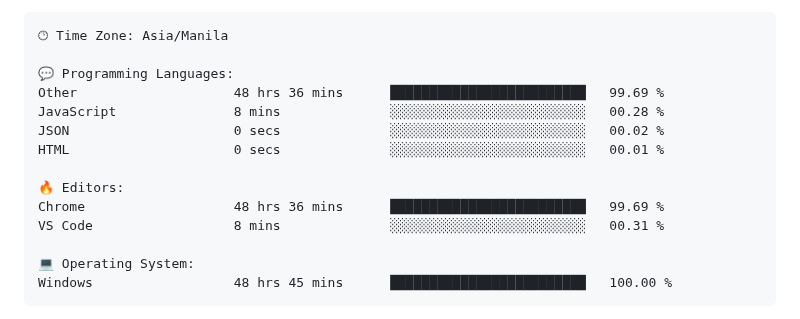
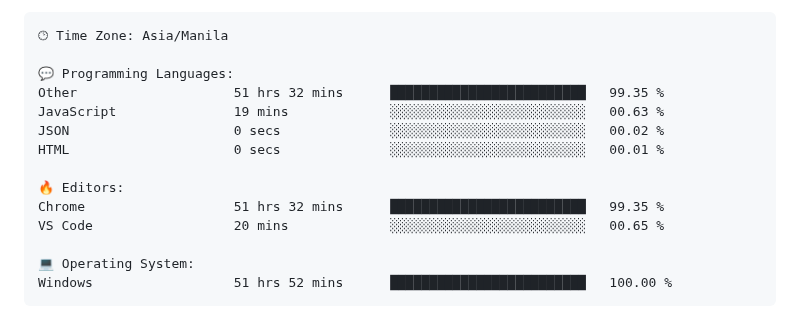
Before and after one commit to TimyVillarmia/TimyVillarmia, a Markdown page: README.md, the part around one of its changes. Rendered like a GitHub page.

Commit message:
Updated with Dev Metrics

````diff
--- a/README.md
+++ b/README.md
@@ -57,17 +57,17 @@
 🕑︎ Time Zone: Asia/Manila
 
 💬 Programming Languages:
-Other                    48 hrs 36 mins      █████████████████████████   99.69 %
-JavaScript               8 mins              ░░░░░░░░░░░░░░░░░░░░░░░░░   00.28 %
+Other                    51 hrs 32 mins      █████████████████████████   99.35 %
+JavaScript               19 mins             ░░░░░░░░░░░░░░░░░░░░░░░░░   00.63 %
 JSON                     0 secs              ░░░░░░░░░░░░░░░░░░░░░░░░░   00.02 %
 HTML                     0 secs              ░░░░░░░░░░░░░░░░░░░░░░░░░   00.01 %
 
 🔥 Editors:
-Chrome                   48 hrs 36 mins      █████████████████████████   99.69 %
-VS Code                  8 mins              ░░░░░░░░░░░░░░░░░░░░░░░░░   00.31 %
+Chrome                   51 hrs 32 mins      █████████████████████████   99.35 %
+VS Code                  20 mins             ░░░░░░░░░░░░░░░░░░░░░░░░░   00.65 %
 
 💻 Operating System:
-Windows                  48 hrs 45 mins      █████████████████████████   100.00 %
+Windows                  51 hrs 52 mins      █████████████████████████   100.00 %
 ```
 
 
````
Also changed, not shown: other parts of README.md (+1 -1 lines).
